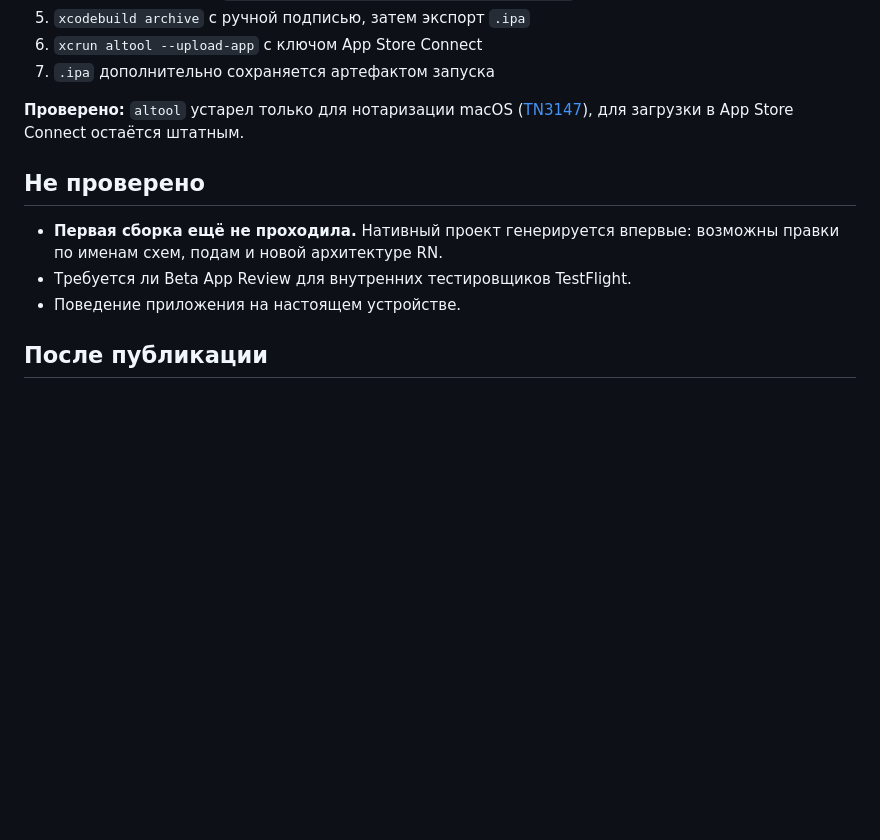
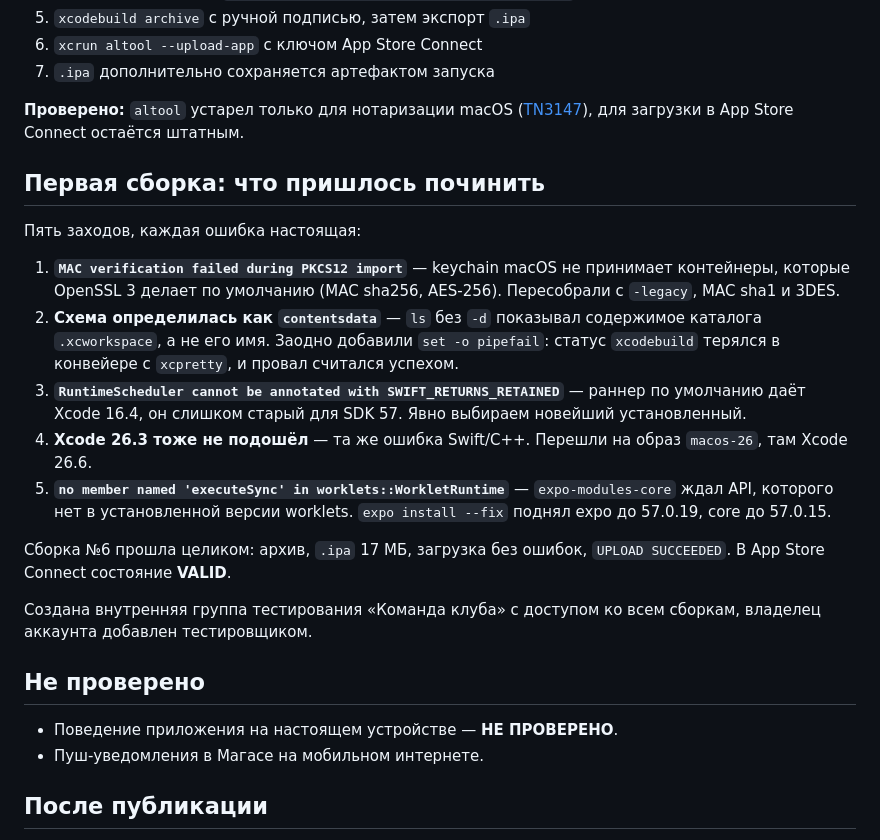
Before and after one commit to killianche/magas-paddle, a Markdown page: docs/RELEASE-IOS.md, the part around the change. Rendered like a GitHub page; blank space fills up the shorter version.

Commit message:
Сборка в TestFlight загружена, состояние VALID
Записан журнал первой сборки: пять настоящих ошибок и как чинились.
Создана внутренняя группа «Команда клуба», владелец добавлен тестировщиком.

Co-Authored-By: Claude Opus 5 (1M context) <noreply@anthropic.com>

```diff
--- a/docs/RELEASE-IOS.md
+++ b/docs/RELEASE-IOS.md
@@ -43,12 +43,35 @@ git push origin main:build-ios
 ([TN3147](https://developer.apple.com/documentation/technotes/tn3147-migrating-to-the-latest-notarization-tool)),
 для загрузки в App Store Connect остаётся штатным.
 
+## Первая сборка: что пришлось починить
+
+Пять заходов, каждая ошибка настоящая:
+
+1. **`MAC verification failed during PKCS12 import`** — keychain macOS не принимает
+   контейнеры, которые OpenSSL 3 делает по умолчанию (MAC sha256, AES-256).
+   Пересобрали с `-legacy`, MAC sha1 и 3DES.
+2. **Схема определилась как `contentsdata`** — `ls` без `-d` показывал содержимое
+   каталога `.xcworkspace`, а не его имя. Заодно добавили `set -o pipefail`:
+   статус `xcodebuild` терялся в конвейере с `xcpretty`, и провал считался успехом.
+3. **`RuntimeScheduler cannot be annotated with SWIFT_RETURNS_RETAINED`** —
+   раннер по умолчанию даёт Xcode 16.4, он слишком старый для SDK 57.
+   Явно выбираем новейший установленный.
+4. **Xcode 26.3 тоже не подошёл** — та же ошибка Swift/C++. Перешли на образ `macos-26`,
+   там Xcode 26.6.
+5. **`no member named 'executeSync' in worklets::WorkletRuntime`** — `expo-modules-core`
+   ждал API, которого нет в установленной версии worklets. `expo install --fix`
+   поднял expo до 57.0.19, core до 57.0.15.
+
+Сборка №6 прошла целиком: архив, `.ipa` 17 МБ, загрузка без ошибок,
+`UPLOAD SUCCEEDED`. В App Store Connect состояние **VALID**.
+
+Создана внутренняя группа тестирования «Команда клуба» с доступом ко всем сборкам,
+владелец аккаунта добавлен тестировщиком.
+
 ## Не проверено
 
-- **Первая сборка ещё не проходила.** Нативный проект генерируется впервые:
-  возможны правки по именам схем, подам и новой архитектуре RN.
-- Требуется ли Beta App Review для внутренних тестировщиков TestFlight.
-- Поведение приложения на настоящем устройстве.
+- Поведение приложения на настоящем устройстве — **НЕ ПРОВЕРЕНО**.
+- Пуш-уведомления в Магасе на мобильном интернете.
 
 ## После публикации
 
```
Also changed, not shown: docs/TASKS.md (+5 -4 lines).
